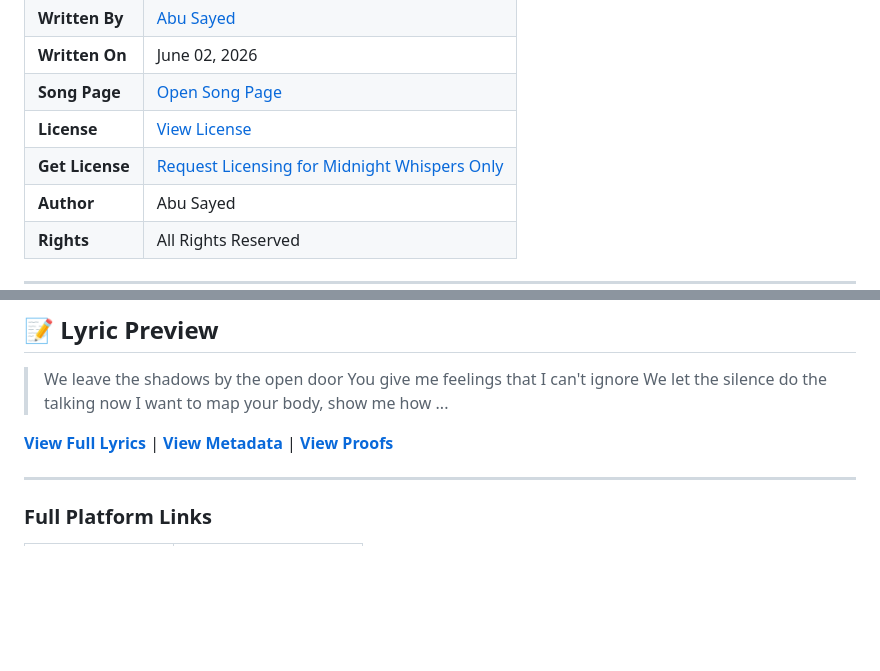
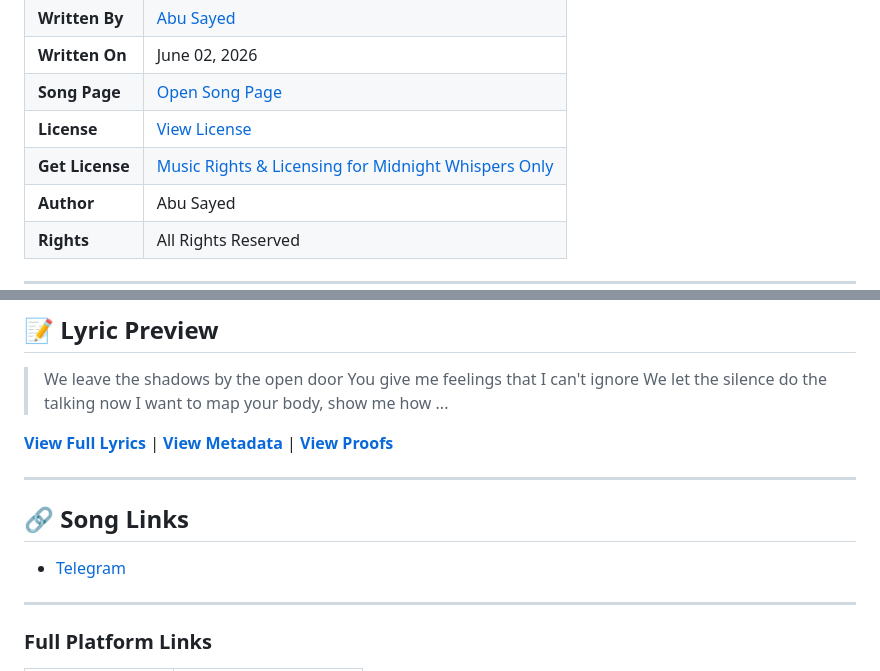
Before and after one commit to ImAbuSayed/midnight-whispers-only, a Markdown page: README.md, 2 parts joined by grey strips. GitHub-like rendering; blank space fills up the shorter version.

Commit message:
feat: update song assets v1 with signed GPG commit [verified]

```diff
--- a/README.md
+++ b/README.md
@@ -15,7 +15,7 @@
 | **Written On** | June 02, 2026 |
 | **Song Page** | [Open Song Page](https://imabusayed.github.io/midnight-whispers-only/) |
 | **License** | [View License](./LICENSE.md) |
-| **Get License** | [Request Licensing for Midnight Whispers Only](https://music.abusayed.com.bd/Licensing/?https://imabusayed.github.io/midnight-whispers-only/) |
+| **Get License** | [Music Rights & Licensing for Midnight Whispers Only](https://music.abusayed.com.bd/Licensing/?https://imabusayed.github.io/midnight-whispers-only/) |
 | **Author** | Abu Sayed |
 | **Rights** | All Rights Reserved |
 
@@ -39,6 +39,12 @@
 > ...
 
 [**View Full Lyrics**](./lyrics.txt) | [**View Metadata**](./manifest.json) | [**View Proofs**](./hashes.txt)
+
+---
+
+## 🔗 Song Links
+
+- [Telegram](https://t.me/AbuSayedMusic/2694)
 
 ---
 
```
